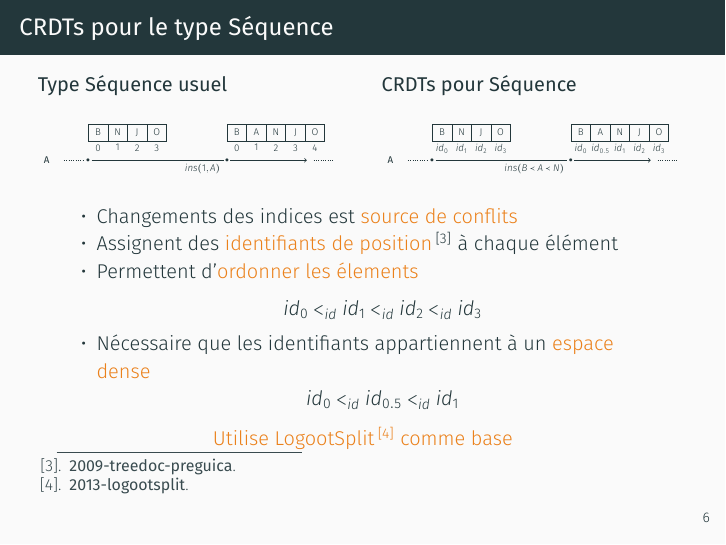
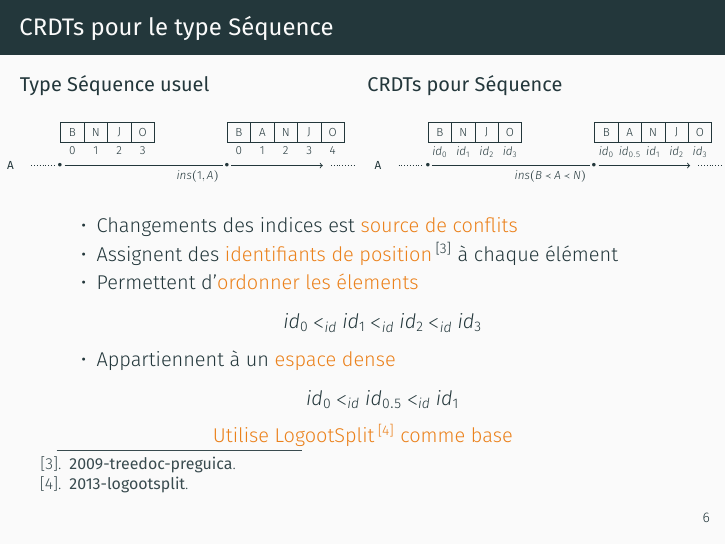
Before and after one commit to MatthieuNICOLAS/2021-phd-defense, LaTeX slides (presentation.tex, which reads content/state-of-art.tex): page 32 of 55. The pictures show the PDF file presentation.pdf that the author committed with the source.

Commit message:
refactor(seq-crdts): gagne un peu de place

```diff
--- a/content/state-of-art.tex
+++ b/content/state-of-art.tex
@@ -21,8 +21,8 @@
 \begin{frame}[fragile]{CRDTs pour le type Séquence}
     \metroset{block=transparent}
     \begin{columns}
-        \begin{column}{0.5\textwidth}
-            \begin{block}{Type Séquence usuel}
+        \begin{column}{0.6\textwidth}
+            \begin{block}{\quad Type Séquence usuel}
                 \begin{figure}[!ht]
                     \centering
                     \resizebox{\columnwidth}{!}{
@@ -94,7 +94,7 @@
                 \end{figure}
             \end{block}
         \end{column}
-        \begin{column}{0.5\textwidth}
+        \begin{column}{0.6\textwidth}
             \onslide<7->{
                 \begin{block}{CRDTs pour Séquence}
                     \begin{figure}[!ht]
@@ -182,14 +182,14 @@
             }
         \vspace{-1.5em}
         \item<10->
-            Nécessaire que les identifiants appartiennent à un \alert{espace dense}
+            Appartiennent à un \alert{espace dense}
             \onslide<11->{
                 \begin{equation*}
                     \trm{id}_0 \lid \trm{id}_{0.5} \lid \trm{id}_1
                 \end{equation*}
             }
     \end{itemize}
-    \vspace{-2em}
+    \vspace{-2.5em}
     \onslide<12->{
         \begin{center}
             \alert{Utilise LogootSplit\footcite{2013-logootsplit} comme base}
```
Also changed, not shown: presentation.pdf.
